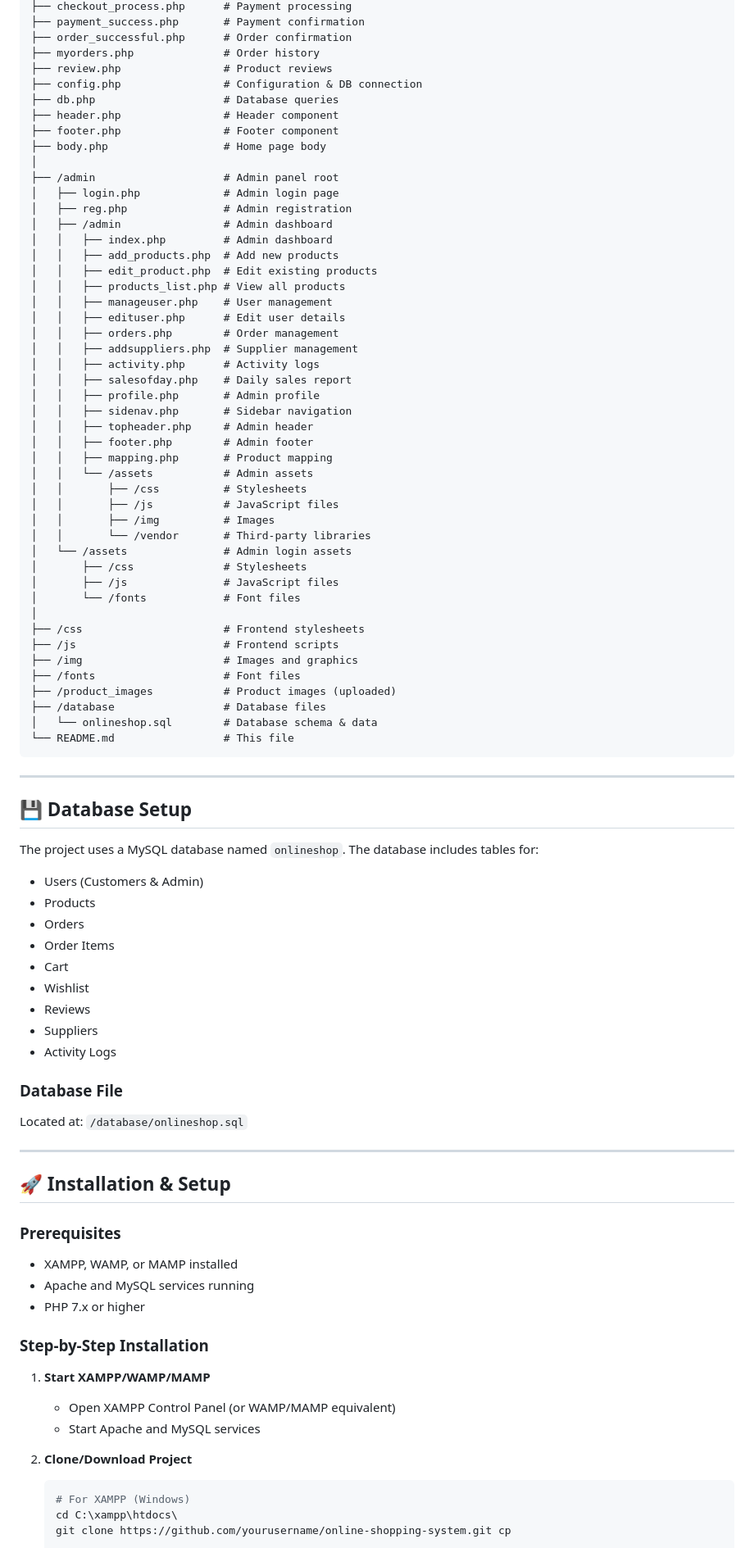
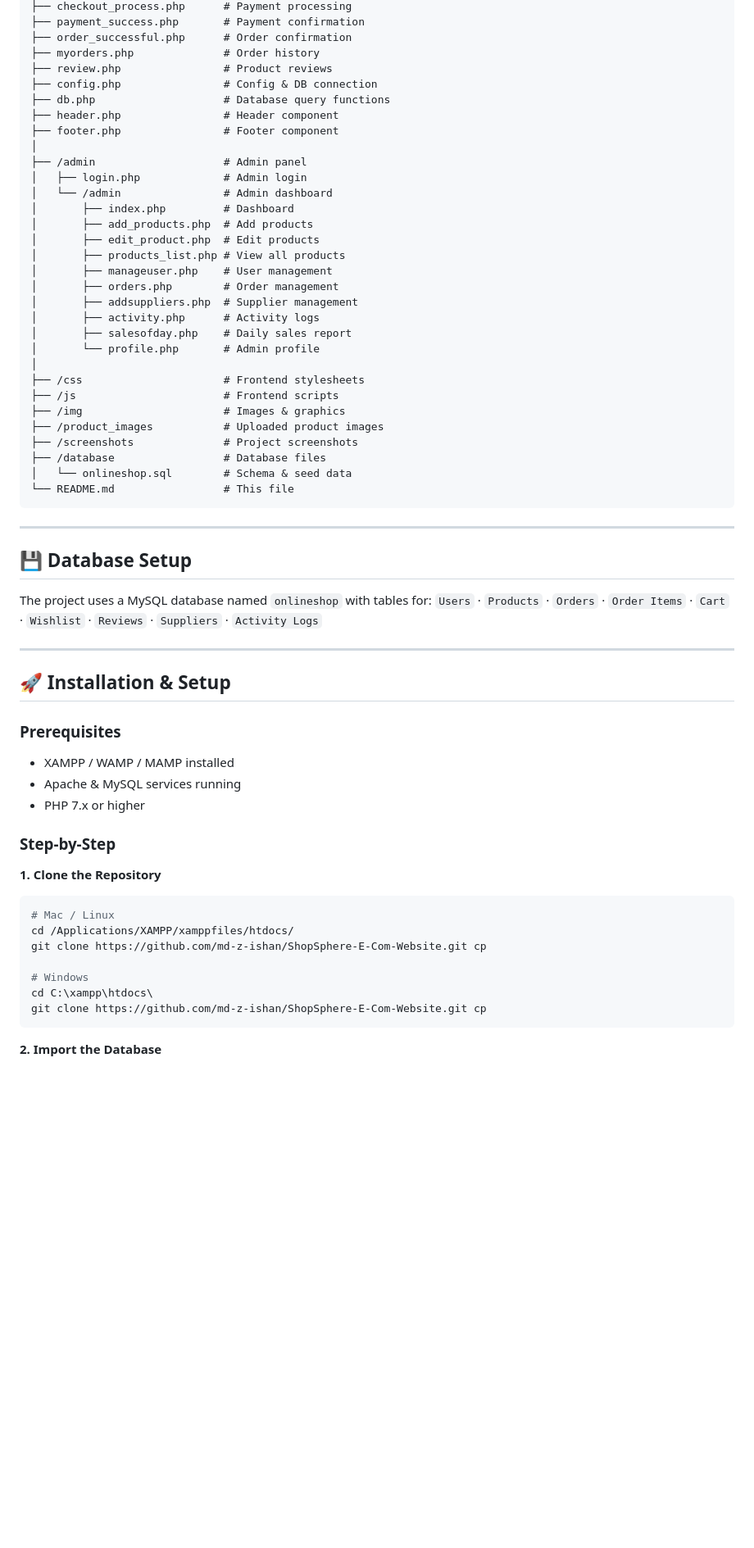
Before and after one commit to md-z-ishan/ShopSphere-E-Com-Website, a Markdown page: README.md, the part around one of its changes. Shown at 82% size. Rendered like a GitHub page; blank space fills up the shorter version.

Commit message:
Upgrade README to professional level with badges and author section

````diff
--- a/README.md
+++ b/README.md
@@ -63,48 +93,32 @@ A complete, full-featured e-commerce website built with PHP and MySQL. This proj
 ├── order_successful.php      # Order confirmation
 ├── myorders.php              # Order history
 ├── review.php                # Product reviews
-├── config.php                # Configuration & DB connection
-├── db.php                    # Database queries
+├── config.php                # Config & DB connection
+├── db.php                    # Database query functions
 ├── header.php                # Header component
 ├── footer.php                # Footer component
-├── body.php                  # Home page body
 │
-├── /admin                    # Admin panel root
-│   ├── login.php             # Admin login page
-│   ├── reg.php               # Admin registration
-│   ├── /admin                # Admin dashboard
-│   │   ├── index.php         # Admin dashboard
-│   │   ├── add_products.php  # Add new products
-│   │   ├── edit_product.php  # Edit existing products
-│   │   ├── products_list.php # View all products
-│   │   ├── manageuser.php    # User management
-│   │   ├── edituser.php      # Edit user details
-│   │   ├── orders.php        # Order management
-│   │   ├── addsuppliers.php  # Supplier management
-│   │   ├── activity.php      # Activity logs
-│   │   ├── salesofday.php    # Daily sales report
-│   │   ├── profile.php       # Admin profile
-│   │   ├── sidenav.php       # Sidebar navigation
-│   │   ├── topheader.php     # Admin header
-│   │   ├── footer.php        # Admin footer
-│   │   ├── mapping.php       # Product mapping
-│   │   └── /assets           # Admin assets
-│   │       ├── /css          # Stylesheets
-│   │       ├── /js           # JavaScript files
-│   │       ├── /img          # Images
-│   │       └── /vendor       # Third-party libraries
-│   └── /assets               # Admin login assets
-│       ├── /css              # Stylesheets
-│       ├── /js               # JavaScript files
-│       └── /fonts            # Font files
+├── /admin                    # Admin panel
+│   ├── login.php             # Admin login
+│   └── /admin                # Admin dashboard
+│       ├── index.php         # Dashboard
+│       ├── add_products.php  # Add products
+│       ├── edit_product.php  # Edit products
+│       ├── products_list.php # View all products
+│       ├── manageuser.php    # User management
+│       ├── orders.php        # Order management
+│       ├── addsuppliers.php  # Supplier management
+│       ├── activity.php      # Activity logs
+│       ├── salesofday.php    # Daily sales report
+│       └── profile.php       # Admin profile
 │
 ├── /css                      # Frontend stylesheets
 ├── /js                       # Frontend scripts
-├── /img                      # Images and graphics
-├── /fonts                    # Font files
-├── /product_images           # Product images (uploaded)
+├── /img                      # Images & graphics
+├── /product_images           # Uploaded product images
+├── /screenshots              # Project screenshots
 ├── /database                 # Database files
-│   └── onlineshop.sql        # Database schema & data
+│   └── onlineshop.sql        # Schema & seed data
 └── README.md                 # This file
 ```
 
@@ -112,42 +126,30 @@ A complete, full-featured e-commerce website built with PHP and MySQL. This proj
 
 ## 💾 Database Setup
 
-The project uses a MySQL database named `onlineshop`. The database includes tables for:
-
-- Users (Customers & Admin)
-- Products
-- Orders
-- Order Items
-- Cart
-- Wishlist
-- Reviews
-- Suppliers
-- Activity Logs
-
-### Database File
-
-Located at: `/database/onlineshop.sql`
+The project uses a MySQL database named `onlineshop` with tables for:
+`Users` · `Products` · `Orders` · `Order Items` · `Cart` · `Wishlist` · `Reviews` · `Suppliers` · `Activity Logs`
 
 ---
 
 ## 🚀 Installation & Setup
 
 ### Prerequisites
-
-- XAMPP, WAMP, or MAMP installed
-- Apache and MySQL services running
+- XAMPP / WAMP / MAMP installed
+- Apache & MySQL services running
 - PHP 7.x or higher
 
-### Step-by-Step Installation
+### Step-by-Step
 
-1. **Start XAMPP/WAMP/MAMP**
-   - Open XAMPP Control Panel (or WAMP/MAMP equivalent)
-   - Start Apache and MySQL services
+**1. Clone the Repository**
+```bash
+# Mac / Linux
+cd /Applications/XAMPP/xamppfiles/htdocs/
+git clone https://github.com/md-z-ishan/ShopSphere-E-Com-Website.git cp
 
-2. **Clone/Download Project**
+# Windows
+cd C:\xampp\htdocs\
+git clone https://github.com/md-z-ishan/ShopSphere-E-Com-Website.git cp
+```
 
-   ```bash
-   # For XAMPP (Windows)
-   cd C:\xampp\htdocs\
-   git clone https://github.com/yourusername/online-shopping-system.git cp
+**2. Import the Database**
 
````
Also changed, not shown: other parts of README.md (+127 -200 lines).
